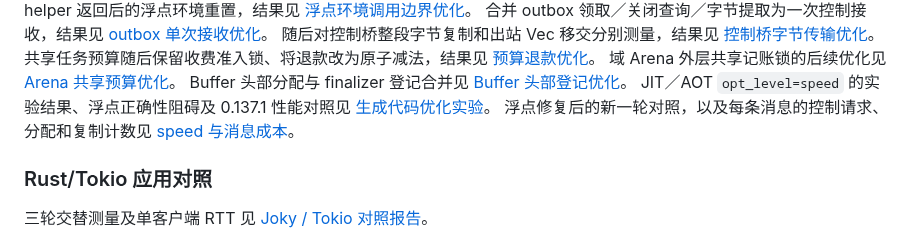
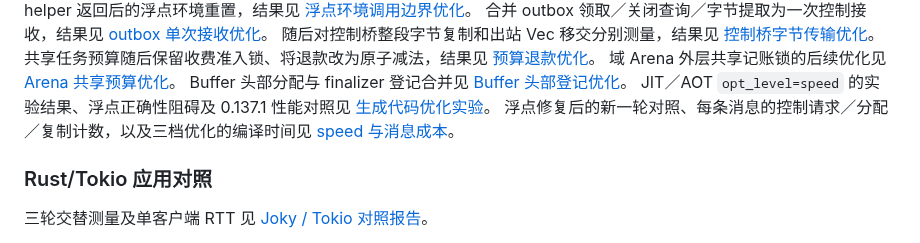
Before and after one commit to julywind168/joky, a Markdown page: benches/README.md, the part around the change. Drawn GitHub-style.

```diff
--- a/benches/README.md
+++ b/benches/README.md
@@ -301,7 +301,7 @@ Buffer 头部分配与 finalizer 登记合并见
 [Buffer 头部登记优化](reports/chat-header-registration-2026-10-31.md)。
 JIT／AOT `opt_level=speed` 的实验结果、浮点正确性阻碍及 0.137.1 性能对照见
 [生成代码优化实验](reports/chat-codegen-opt-2026-10-31.md)。
-浮点修复后的新一轮对照，以及每条消息的控制请求、分配和复制计数见
+浮点修复后的新一轮对照、每条消息的控制请求／分配／复制计数，以及三档优化的编译时间见
 [speed 与消息成本](reports/chat-speed-costs-2026-10-31.md)。
 
 ### Rust/Tokio 应用对照
```
Also changed, not shown: benches/reports/chat-speed-costs-2026-10-31.md (+32 -0 lines).
